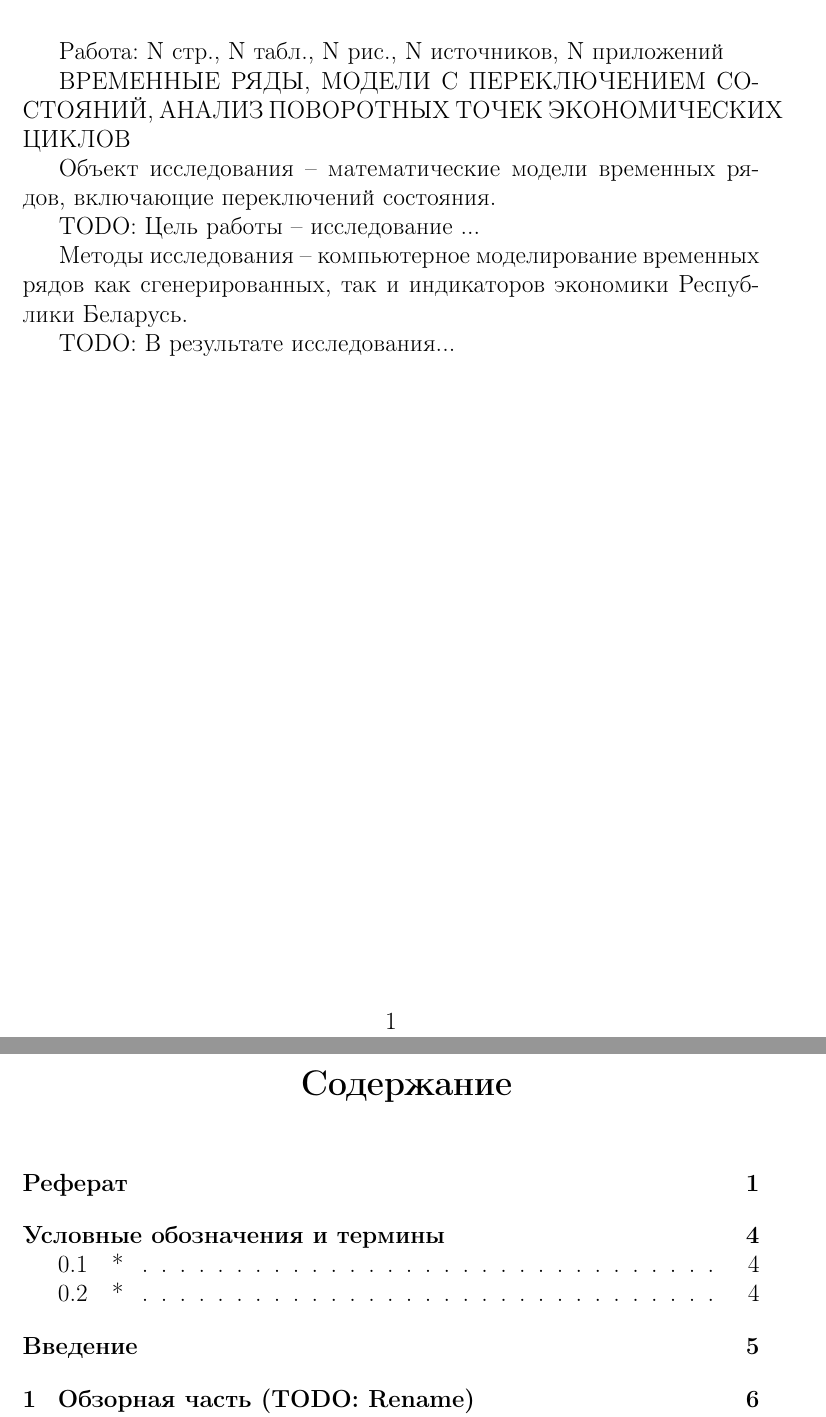
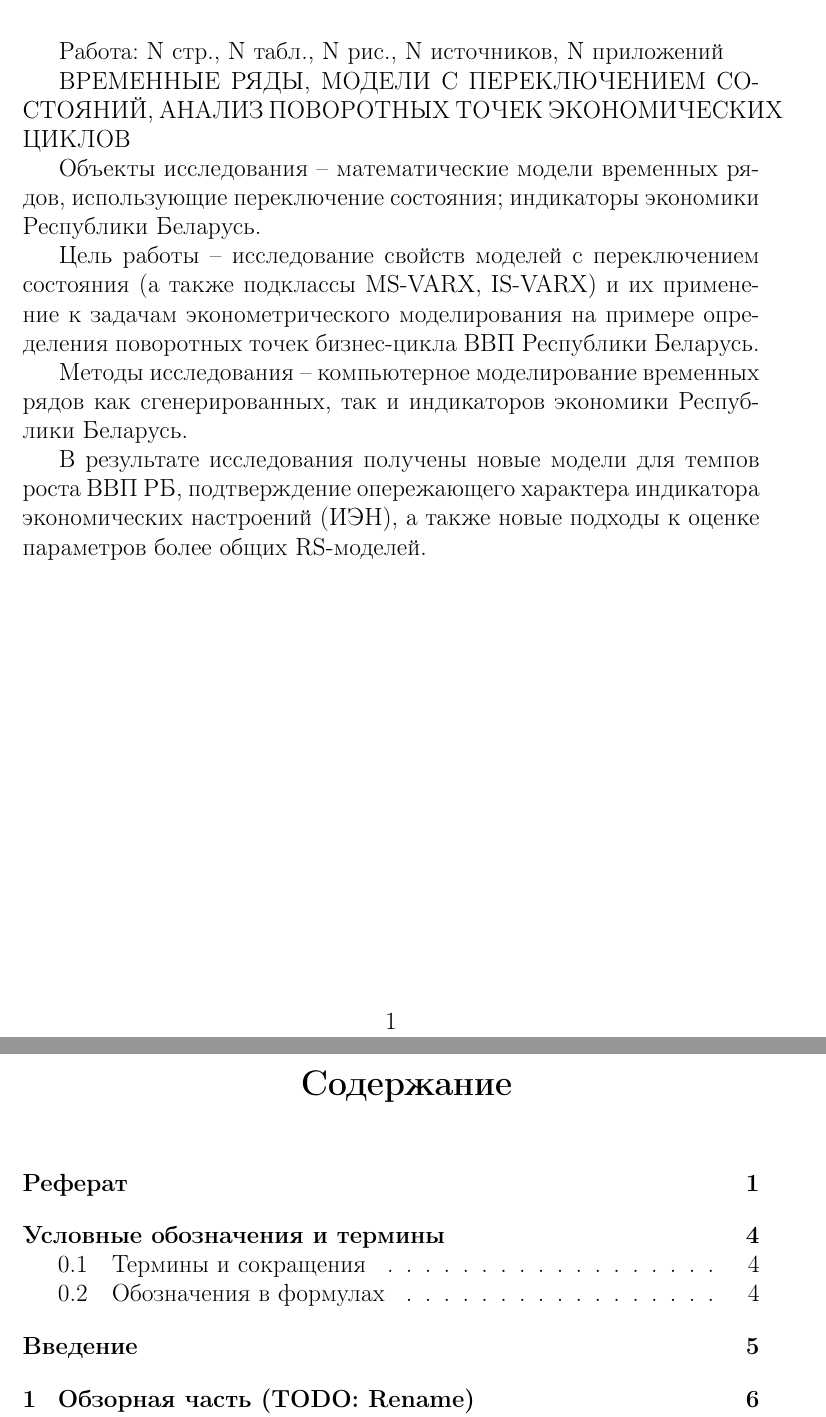
Before and after one commit to NowanIlfideme/masters_switching_models, a LaTeX thesis (latex/dissertation.tex): two parts of pages 2 and 3 of 17, joined at a grey line, cut so that both start at the same text. Compiled offline with pdfLaTeX.

Commit message:
Fixes to dissertation.

```diff
--- a/latex/dissertation.tex
+++ b/latex/dissertation.tex
@@ -371,13 +371,14 @@ language=auto
 
 \MakeUppercase{временные ряды, модели с переключением состояний, анализ поворотных точек экономических циклов}
 
-Объект исследования -- математические модели временных рядов, включающие переключений состояния.
+Объекты исследования -- математические модели временных рядов, использующие переключение состояния; индикаторы экономики Республики Беларусь.
 
-TODO: Цель работы -- исследование ...
+Цель работы -- исследование свойств моделей с переключением состояния (а также подклассы MS-VARX, IS-VARX) и их применение к задачам эконометрического моделирования на примере определения поворотных точек бизнес-цикла ВВП Республики Беларусь.
 
 Методы исследования -- компьютерное моделирование временных рядов как сгенерированных, так и индикаторов экономики Республики Беларусь.
 
-TODO: В результате исследования...
+В результате исследования получены новые модели для темпов роста ВВП РБ, подтверждение опережающего характера индикатора экономических настроений (ИЭН), а также новые подходы к оценке параметров более общих RS-моделей.
+
 
 % ОГЛАВЛЕНИЕ
 
```
Also changed, not shown: latex/dissertation.tex (4 more changed lines).
